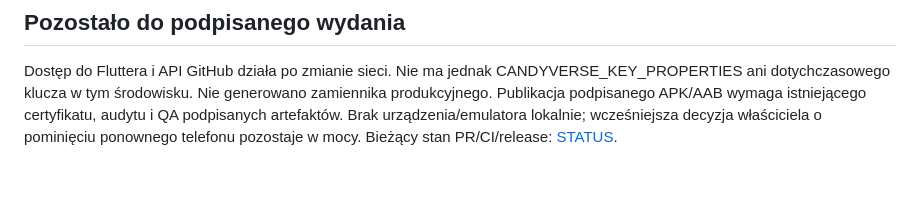
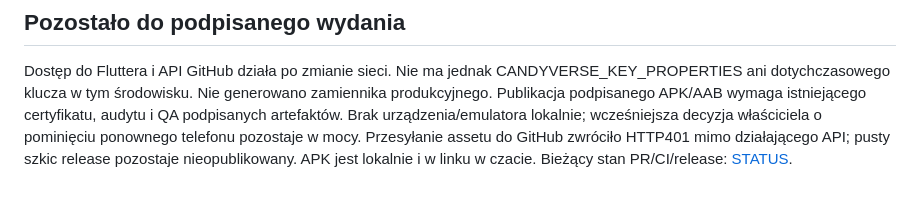
Before and after one commit to RochZaremba/Candyverse-Block-Bloom, a Markdown page: docs/READABILITY_REVIEW.md, the part around the change. Drawn GitHub-style.

```diff
--- a/docs/READABILITY_REVIEW.md
+++ b/docs/READABILITY_REVIEW.md
@@ -57,4 +57,6 @@ CANDYVERSE_KEY_PROPERTIES ani dotychczasowego klucza w tym środowisku.
 Nie generowano zamiennika produkcyjnego. Publikacja podpisanego APK/AAB
 wymaga istniejącego certyfikatu, audytu i QA podpisanych artefaktów.
 Brak urządzenia/emulatora lokalnie; wcześniejsza decyzja właściciela o pominięciu
-ponownego telefonu pozostaje w mocy. Bieżący stan PR/CI/release: [STATUS](STATUS.md).
+ponownego telefonu pozostaje w mocy. Przesyłanie assetu do GitHub zwróciło HTTP401 mimo działającego API; pusty
+szkic release pozostaje nieopublikowany. APK jest lokalnie i w linku w czacie.
+Bieżący stan PR/CI/release: [STATUS](STATUS.md).
```
Also changed, not shown: docs/STATUS.md (+14 -0 lines).
